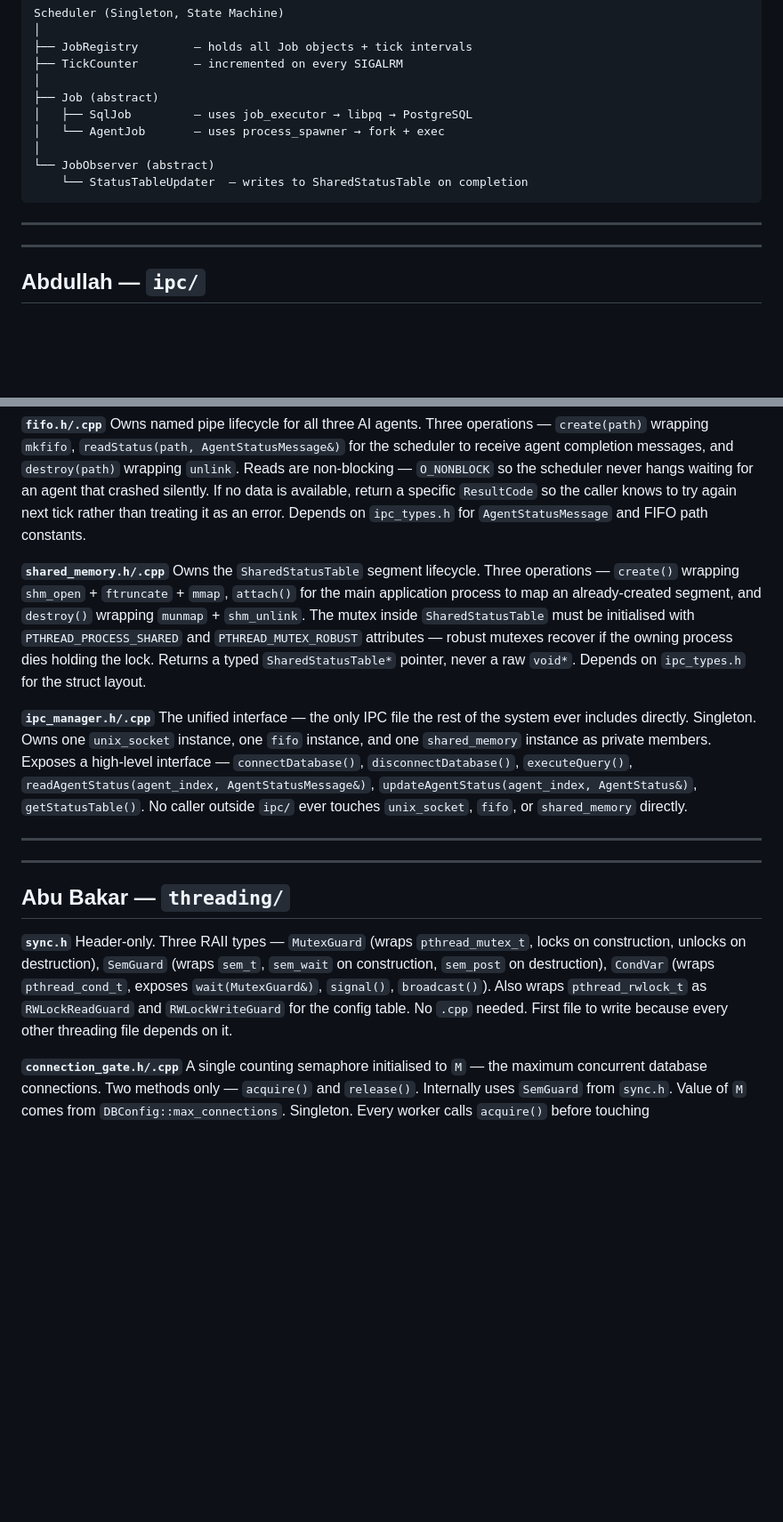
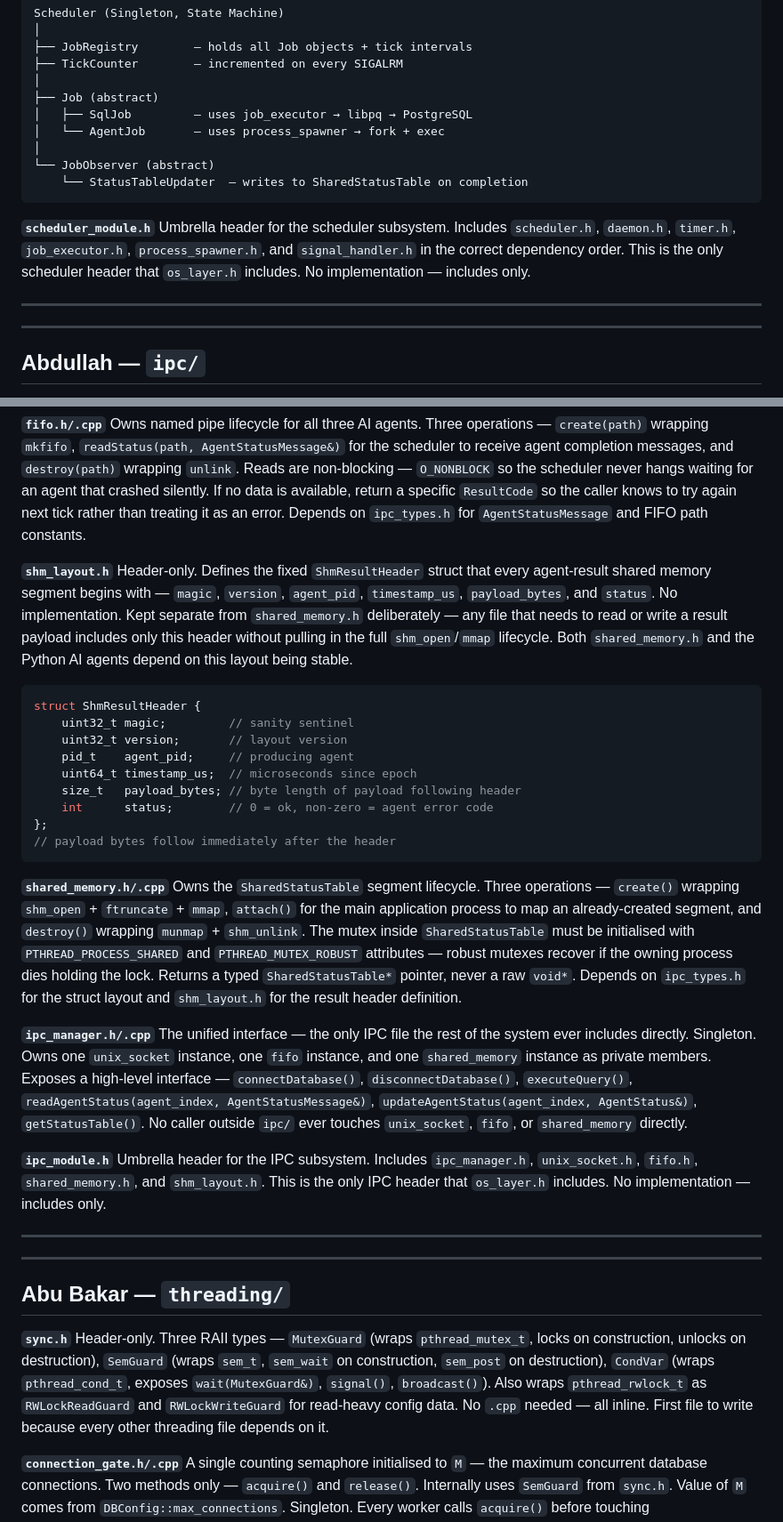
Before and after one commit to Furqan-2006/JusticeFlow, a Markdown page: src/os_layer/ARCHITECTURE.md, 2 parts joined by grey strips. Shown at 89% size. Rendered like a GitHub page; blank space fills up the shorter version.

````diff
--- a/src/os_layer/ARCHITECTURE.md
+++ b/src/os_layer/ARCHITECTURE.md
@@ -48,8 +48,10 @@ Scheduler (Singleton, State Machine)
     └── StatusTableUpdater  — writes to SharedStatusTable on completion
 ```
 
+**`scheduler_module.h`**
+Umbrella header for the scheduler subsystem. Includes `scheduler.h`, `daemon.h`, `timer.h`, `job_executor.h`, `process_spawner.h`, and `signal_handler.h` in the correct dependency order. This is the only scheduler header that `os_layer.h` includes. No implementation — includes only.
+
 ---
-
 ---
 
 ## Abdullah — `ipc/`
@@ -60,20 +62,37 @@ Owns the entire `libpq` connection lifecycle. Not a singleton — a connection o
 **`fifo.h/.cpp`**
 Owns named pipe lifecycle for all three AI agents. Three operations — `create(path)` wrapping `mkfifo`, `readStatus(path, AgentStatusMessage&)` for the scheduler to receive agent completion messages, and `destroy(path)` wrapping `unlink`. Reads are non-blocking — `O_NONBLOCK` so the scheduler never hangs waiting for an agent that crashed silently. If no data is available, return a specific `ResultCode` so the caller knows to try again next tick rather than treating it as an error. Depends on `ipc_types.h` for `AgentStatusMessage` and FIFO path constants.
 
+**`shm_layout.h`**
+Header-only. Defines the fixed `ShmResultHeader` struct that every agent-result shared memory segment begins with — `magic`, `version`, `agent_pid`, `timestamp_us`, `payload_bytes`, and `status`. No implementation. Kept separate from `shared_memory.h` deliberately — any file that needs to read or write a result payload includes only this header without pulling in the full `shm_open`/`mmap` lifecycle. Both `shared_memory.h` and the Python AI agents depend on this layout being stable.
+
+```cpp
+struct ShmResultHeader {
+    uint32_t magic;         // sanity sentinel
+    uint32_t version;       // layout version
+    pid_t    agent_pid;     // producing agent
+    uint64_t timestamp_us;  // microseconds since epoch
+    size_t   payload_bytes; // byte length of payload following header
+    int      status;        // 0 = ok, non-zero = agent error code
+};
+// payload bytes follow immediately after the header
+```
+
 **`shared_memory.h/.cpp`**
-Owns the `SharedStatusTable` segment lifecycle. Three operations — `create()` wrapping `shm_open` + `ftruncate` + `mmap`, `attach()` for the main application process to map an already-created segment, and `destroy()` wrapping `munmap` + `shm_unlink`. The mutex inside `SharedStatusTable` must be initialised with `PTHREAD_PROCESS_SHARED` and `PTHREAD_MUTEX_ROBUST` attributes — robust mutexes recover if the owning process dies holding the lock. Returns a typed `SharedStatusTable*` pointer, never a raw `void*`. Depends on `ipc_types.h` for the struct layout.
+Owns the `SharedStatusTable` segment lifecycle. Three operations — `create()` wrapping `shm_open` + `ftruncate` + `mmap`, `attach()` for the main application process to map an already-created segment, and `destroy()` wrapping `munmap` + `shm_unlink`. The mutex inside `SharedStatusTable` must be initialised with `PTHREAD_PROCESS_SHARED` and `PTHREAD_MUTEX_ROBUST` attributes — robust mutexes recover if the owning process dies holding the lock. Returns a typed `SharedStatusTable*` pointer, never a raw `void*`. Depends on `ipc_types.h` for the struct layout and `shm_layout.h` for the result header definition.
 
 **`ipc_manager.h/.cpp`**
 The unified interface — the only IPC file the rest of the system ever includes directly. Singleton. Owns one `unix_socket` instance, one `fifo` instance, and one `shared_memory` instance as private members. Exposes a high-level interface — `connectDatabase()`, `disconnectDatabase()`, `executeQuery()`, `readAgentStatus(agent_index, AgentStatusMessage&)`, `updateAgentStatus(agent_index, AgentStatus&)`, `getStatusTable()`. No caller outside `ipc/` ever touches `unix_socket`, `fifo`, or `shared_memory` directly.
 
+**`ipc_module.h`**
+Umbrella header for the IPC subsystem. Includes `ipc_manager.h`, `unix_socket.h`, `fifo.h`, `shared_memory.h`, and `shm_layout.h`. This is the only IPC header that `os_layer.h` includes. No implementation — includes only.
+
 ---
-
 ---
 
 ## Abu Bakar — `threading/`
 
 **`sync.h`**
-Header-only. Three RAII types — `MutexGuard` (wraps `pthread_mutex_t`, locks on construction, unlocks on destruction), `SemGuard` (wraps `sem_t`, `sem_wait` on construction, `sem_post` on destruction), `CondVar` (wraps `pthread_cond_t`, exposes `wait(MutexGuard&)`, `signal()`, `broadcast()`). Also wraps `pthread_rwlock_t` as `RWLockReadGuard` and `RWLockWriteGuard` for the config table. No `.cpp` needed. First file to write because every other threading file depends on it.
+Header-only. Three RAII types — `MutexGuard` (wraps `pthread_mutex_t`, locks on construction, unlocks on destruction), `SemGuard` (wraps `sem_t`, `sem_wait` on construction, `sem_post` on destruction), `CondVar` (wraps `pthread_cond_t`, exposes `wait(MutexGuard&)`, `signal()`, `broadcast()`). Also wraps `pthread_rwlock_t` as `RWLockReadGuard` and `RWLockWriteGuard` for read-heavy config data. No `.cpp` needed — all inline. First file to write because every other threading file depends on it.
 
 **`connection_gate.h/.cpp`**
 A single counting semaphore initialised to `M` — the maximum concurrent database connections. Two methods only — `acquire()` and `release()`. Internally uses `SemGuard` from `sync.h`. Value of `M` comes from `DBConfig::max_connections`. Singleton. Every worker calls `acquire()` before touching `ipc_manager.executeQuery()` and `release()` on completion or error path. Separate from `thread_pool` by design — DB connection limit is an independent policy from pool size.
````
Also changed, not shown: other parts of src/os_layer/ARCHITECTURE.md (+86 -37 lines).
